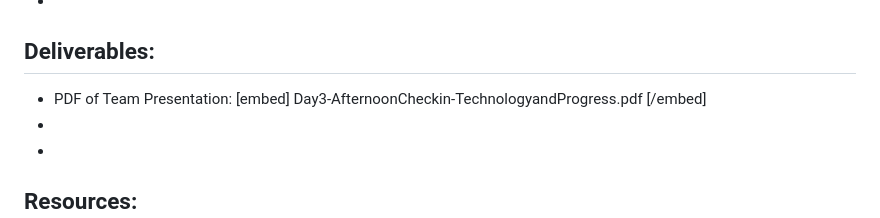
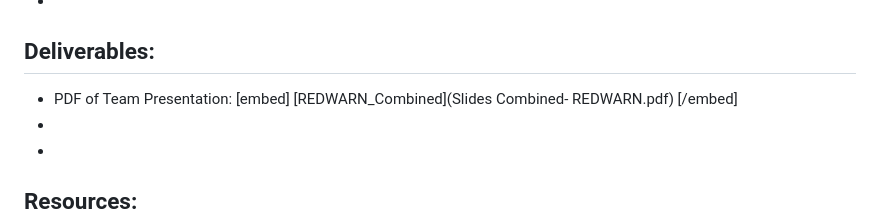
Before and after one commit to SirMore/REDWARN, a Markdown page: README.md, the part around the change. Rendered like a GitHub page.

```diff
--- a/README.md
+++ b/README.md
@@ -152,7 +152,7 @@ Description 2: It was difficult to measure community protective efforts such as
 
 
 ## Deliverables:
-- PDF of Team Presentation: [embed] Day3-AfternoonCheckin-TechnologyandProgress.pdf  [/embed]
+- PDF of Team Presentation: [embed] [REDWARN_Combined](Slides Combined- REDWARN.pdf) [/embed]
 -
 -
 
```
